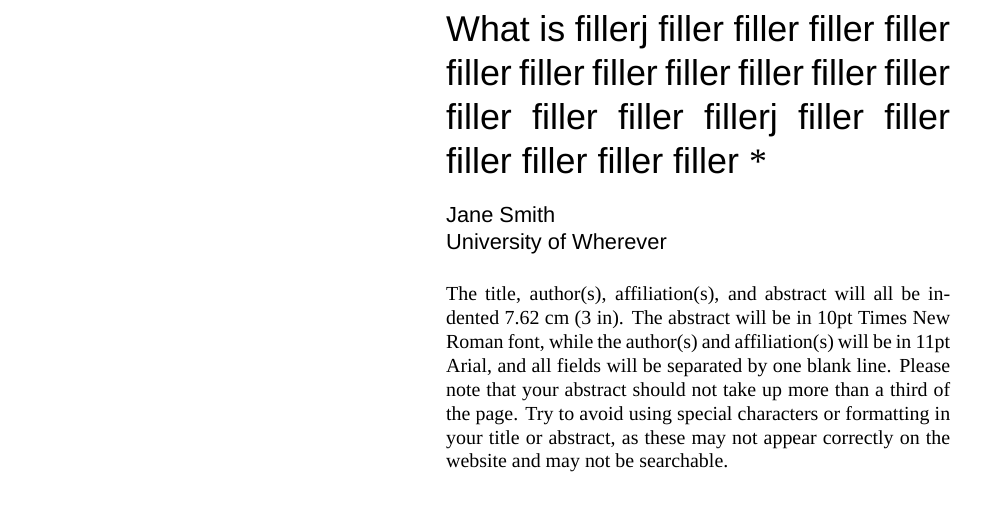
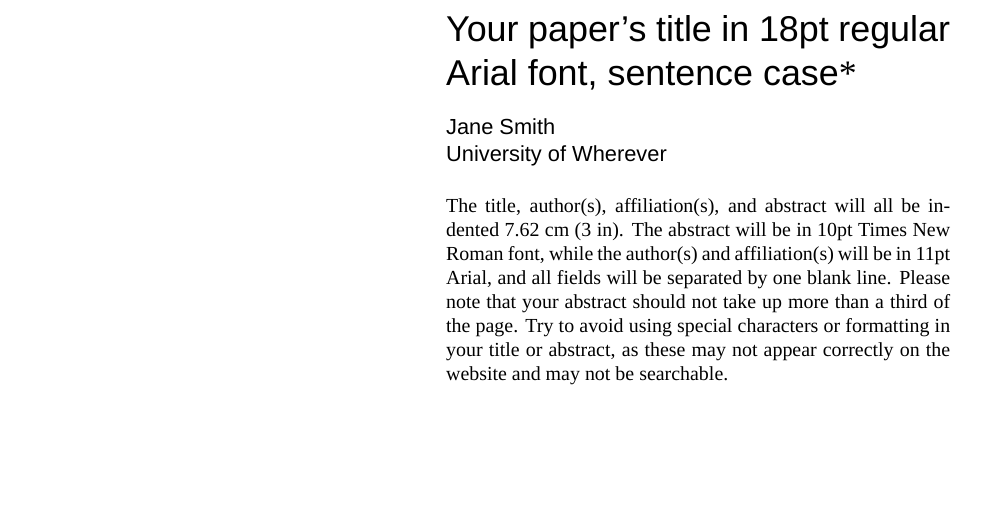
Before and after one commit to rcraioveanu/TWPL, a LaTeX document (TWPLStyleSheet.tex, which reads TWPL.cls): part of page 1 of 6, cut at the place of the change, the shorter picture padded with empty space. Compiled offline with XeLaTeX; a missing font is replaced by an installed copy or a similar font.

Commit message:
v0.91: fixed title alignment

```diff
--- a/TWPL.cls
+++ b/TWPL.cls
@@ -194,7 +194,7 @@
 
 %% create title
 \def\maketitle{%
-	{\fontsize{18pt}{22pt}\selectfont {\noindent\raggedleft\textsf{\@fulltitle}\if@ack\footnotemark\fi}\par}
+	{\fontsize{18pt}{22pt}\selectfont\raggedright {\noindent\textsf{\@fulltitle}\if@ack\footnotemark\fi}\par}
 	\vspace{11pt}
 
 			\ifx \@author\@empty\relax
--- a/TWPLStyleSheet.tex
+++ b/TWPLStyleSheet.tex
@@ -22,7 +22,7 @@
 
 
 %% Enter the info for your paper below:
-\articletitle[Short title]{What is fillerj filler filler filler filler filler filler filler filler filler filler filler filler filler filler fillerj filler filler filler filler filler filler }
+\articletitle[Short title]{Your paper's title in 18pt regular Arial font, sentence case}
 % If you do not have acknowledgements, comment out the line below; this will remove the asterisk and the footnote.
 \acknowledge{Acknowledgements go here in a special footnote. Unlike the paper title itself, the asterisk beside your paper title should be in Times New Roman font.}
 \author{Jane Smith}
```
Also changed, not shown: README.md, TWPLStyleSheet.pdf, TWPL.cls (2 more changed lines).
